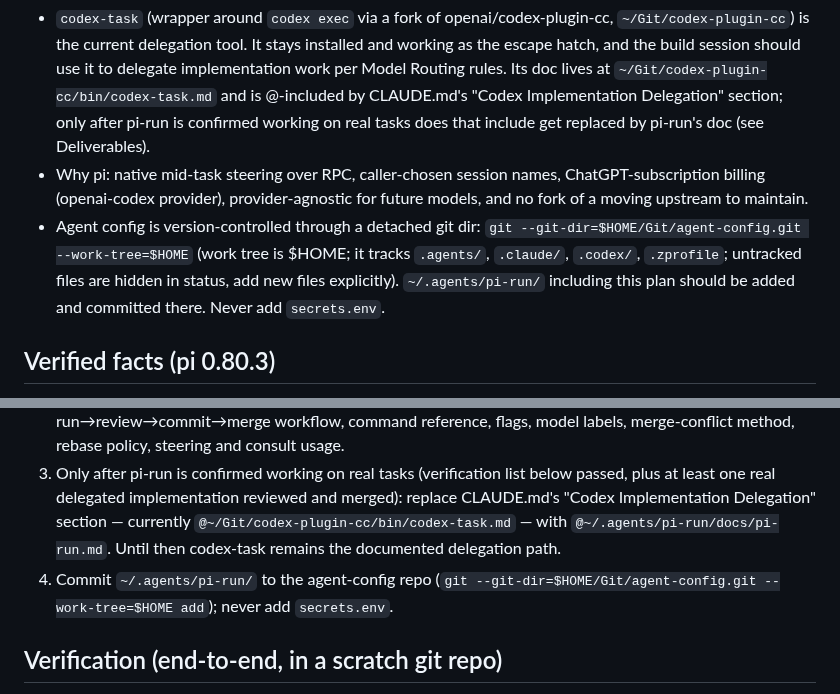
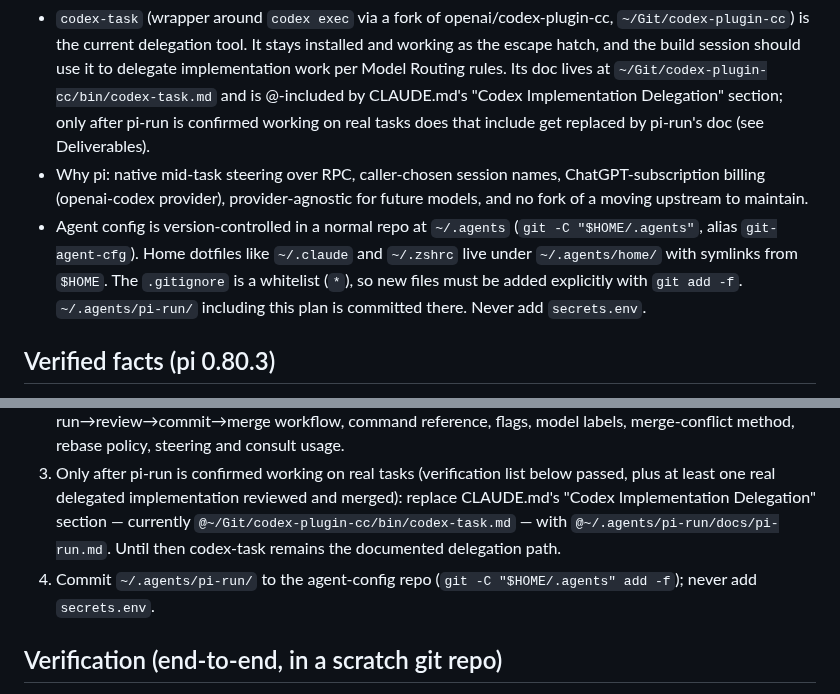
Before and after one commit to ahalekelly/agent-config, a Markdown page: pi-run/PLAN.md, 2 parts joined by grey strips. Rendered like a GitHub page.

Commit message:
Update PLAN.md for the normal-repo agent config layout
Co-Authored-By: Claude Fable 5 <noreply@anthropic.com>

```diff
--- a/pi-run/PLAN.md
+++ b/pi-run/PLAN.md
@@ -6,7 +6,7 @@ Handoff doc for building `pi-run`: a deterministic delegation runner that sends
 
 - `codex-task` (wrapper around `codex exec` via a fork of openai/codex-plugin-cc, `~/Git/codex-plugin-cc`) is the current delegation tool. It stays installed and working as the escape hatch, and the build session should use it to delegate implementation work per Model Routing rules. Its doc lives at `~/Git/codex-plugin-cc/bin/codex-task.md` and is @-included by CLAUDE.md's "Codex Implementation Delegation" section; only after pi-run is confirmed working on real tasks does that include get replaced by pi-run's doc (see Deliverables).
 - Why pi: native mid-task steering over RPC, caller-chosen session names, ChatGPT-subscription billing (openai-codex provider), provider-agnostic for future models, and no fork of a moving upstream to maintain.
-- Agent config is version-controlled through a detached git dir: `git --git-dir=$HOME/Git/agent-config.git --work-tree=$HOME` (work tree is $HOME; it tracks `.agents/`, `.claude/`, `.codex/`, `.zprofile`; untracked files are hidden in status, add new files explicitly). `~/.agents/pi-run/` including this plan should be added and committed there. Never add `secrets.env`.
+- Agent config is version-controlled in a normal repo at `~/.agents` (`git -C "$HOME/.agents"`, alias `git-agent-cfg`). Home dotfiles like `~/.claude` and `~/.zshrc` live under `~/.agents/home/` with symlinks from `$HOME`. The `.gitignore` is a whitelist (`*`), so new files must be added explicitly with `git add -f`. `~/.agents/pi-run/` including this plan is committed there. Never add `secrets.env`.
 
 ## Verified facts (pi 0.80.3)
 
@@ -77,7 +77,7 @@ $plan
 1. The runner, prompts, extensions, and sandbox config in `~/.agents/pi-run/`, on PATH.
 2. `~/.agents/pi-run/docs/pi-run.md` — user-facing workflow doc (equivalent of the codex-task doc): the run→review→commit→merge workflow, command reference, flags, model labels, merge-conflict method, rebase policy, steering and consult usage.
 3. Only after pi-run is confirmed working on real tasks (verification list below passed, plus at least one real delegated implementation reviewed and merged): replace CLAUDE.md's "Codex Implementation Delegation" section — currently `@~/Git/codex-plugin-cc/bin/codex-task.md` — with `@~/.agents/pi-run/docs/pi-run.md`. Until then codex-task remains the documented delegation path.
-4. Commit `~/.agents/pi-run/` to the agent-config repo (`git --git-dir=$HOME/Git/agent-config.git --work-tree=$HOME add`); never add `secrets.env`.
+4. Commit `~/.agents/pi-run/` to the agent-config repo (`git -C "$HOME/.agents" add -f`); never add `secrets.env`.
 
 ## Verification (end-to-end, in a scratch git repo)
 
```
